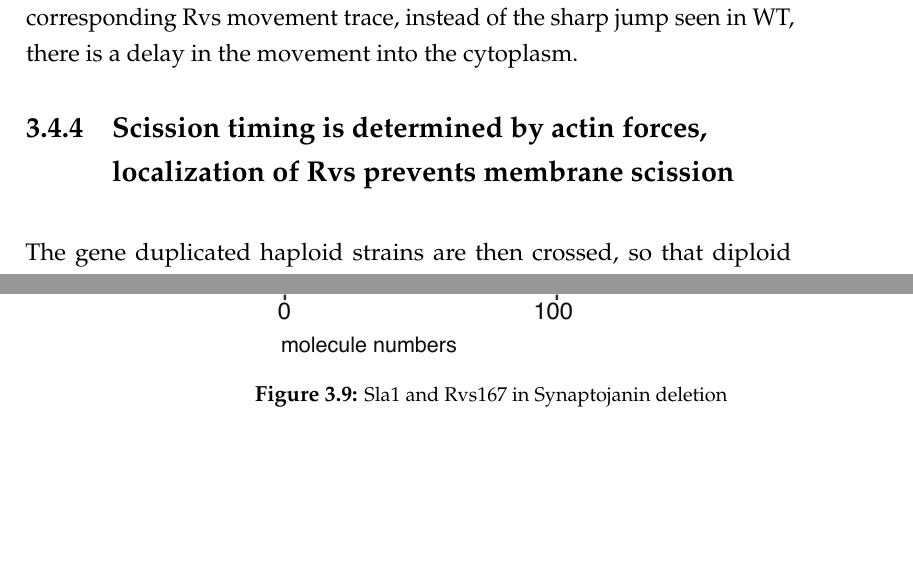
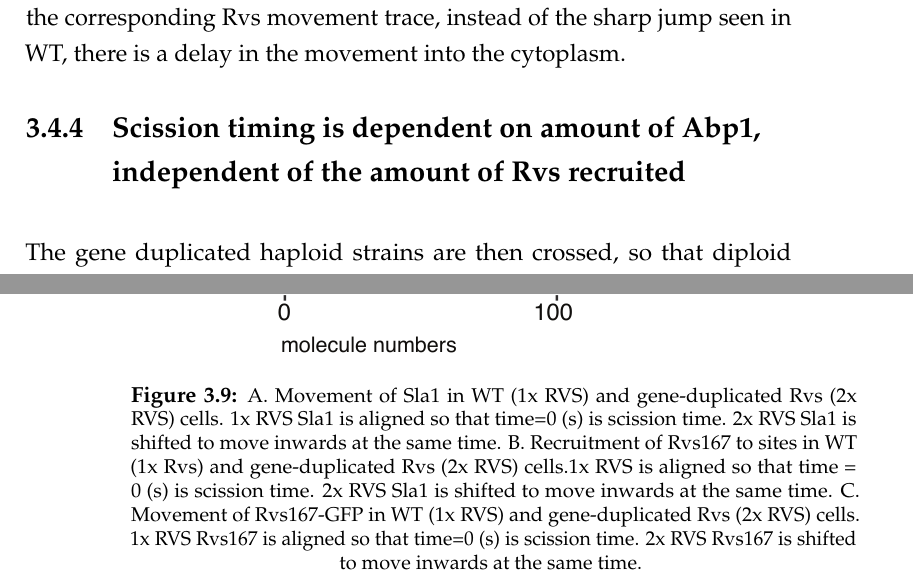
Before and after one commit to deepikaamenon/thesis_2021, a LaTeX thesis (main.tex, which reads Chapters/Results.tex): two parts of pages 56 and 59 of 61, joined at a grey line, cut so that both start at the same text, the shorter picture padded with empty space. Compiled offline with pdfLaTeX.

Commit message:
txs auto checkin

```diff
--- a/Chapters/Results.tex
+++ b/Chapters/Results.tex
@@ -213,18 +213,21 @@ While the lifetimes of Rvs167 in WT and BAR are similar, as are Sla1 lifetimes i
 
 
 
-
-		\begin{figure}[h]
-	\centering
-	\includegraphics[width=21cm,height=21cm,keepaspectratio]{figures/results_final/protein_friction2}
-	\caption{Sla1 and Rvs167 in Synaptojanin deletion \label{fig5}}
-	\end{figure}
-
-
-	\subsection{Scission timing is determined by actin forces, \\
-	localization of Rvs prevents membrane scission}
+	\subsection{Scission timing is dependent on amount of Abp1, \\
+	independent of the amount of Rvs recruited}
 	\vspace{5mm}
 	The gene duplicated haploid strains are then crossed, so that diploid strains are generated that have 4x copies of the Rvs167 and Rvs161 genes, 2x copies each (WT number). Strains containing 1x copy of each Rvs is generated by crossing \textit{rvs167$\Delta$} strain with an \textit{rvs161$\Delta$} strain. I quantify Rvs recruitment, coat movement, and scission dynamics in these diploid strains, to study membrane scission as a function of Rvs copy number
+
+			\begin{figure}[h]
+			\centering
+			\includegraphics[width=21cm,height=21cm,keepaspectratio]{figures/results_final/protein_friction2}
+			\caption[Dynamics of endocytosis in diploid strains with gene duplicated Rvs]
+			{A. Movement of Sla1 in WT (1x RVS) and gene-duplicated Rvs (2x RVS) cells. 1x RVS Sla1 is aligned so that time=0 (s) is scission time. 2x RVS Sla1 is shifted to move inwards at the same time.
+			B. Recruitment of Rvs167 to sites in WT (1x Rvs)  and gene-duplicated Rvs (2x RVS) cells.1x RVS is aligned so that time = 0 (s) is scission time. 2x RVS Sla1 is shifted to move inwards at the same time.
+			C.  Movement of Rvs167-GFP in WT (1x RVS) and gene-duplicated Rvs (2x RVS) cells. 1x RVS Rvs167 is aligned so that time=0 (s) is scission time. 2x RVS Rvs167 is shifted to move inwards at the same time.
+			\label{fig_rvsdiploid}}
+			\end{figure}
+
 
 	\vspace{5mm}
 	In diploid cells, recruitment of Rvs is not directly proportionate to gene copy number: maximum number of Rvs recruited increases from 100.9 +/- 4.6 from in the 2x Rvs strain to 142.5, +/- 5.5 in the 4x strain. In the 1x Rvs strain, 80.2, +/- 4.7 molecules of Rvs are recruited before scission occurs. In order to determine whether this is a reflection on protein availability or if something else limits recruitment of Rvs, I quantified the cytoplasmic intensity of Rvs167-GFP in the respective strains by first producing z-stacks of time-lapse images of cells, and measuring the intensity within the cytoplasm (for details see METHODS). As can be seen in TABLE.X, the number of molecules recruited to endocytic sites scales with the amount of protein in the cytoplasm.
```
Also changed, not shown: Chapters/Results.tex (8 more changed lines).
